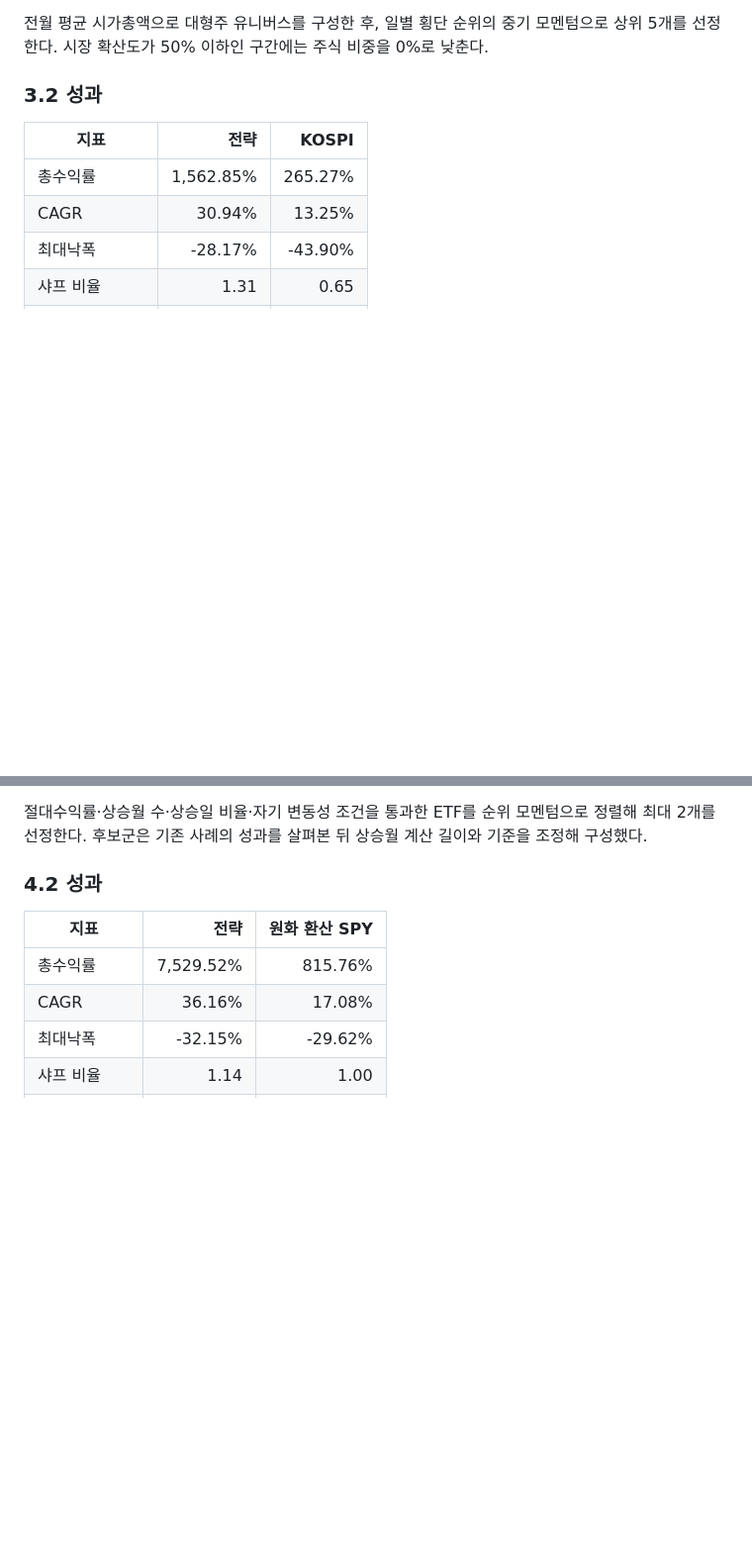
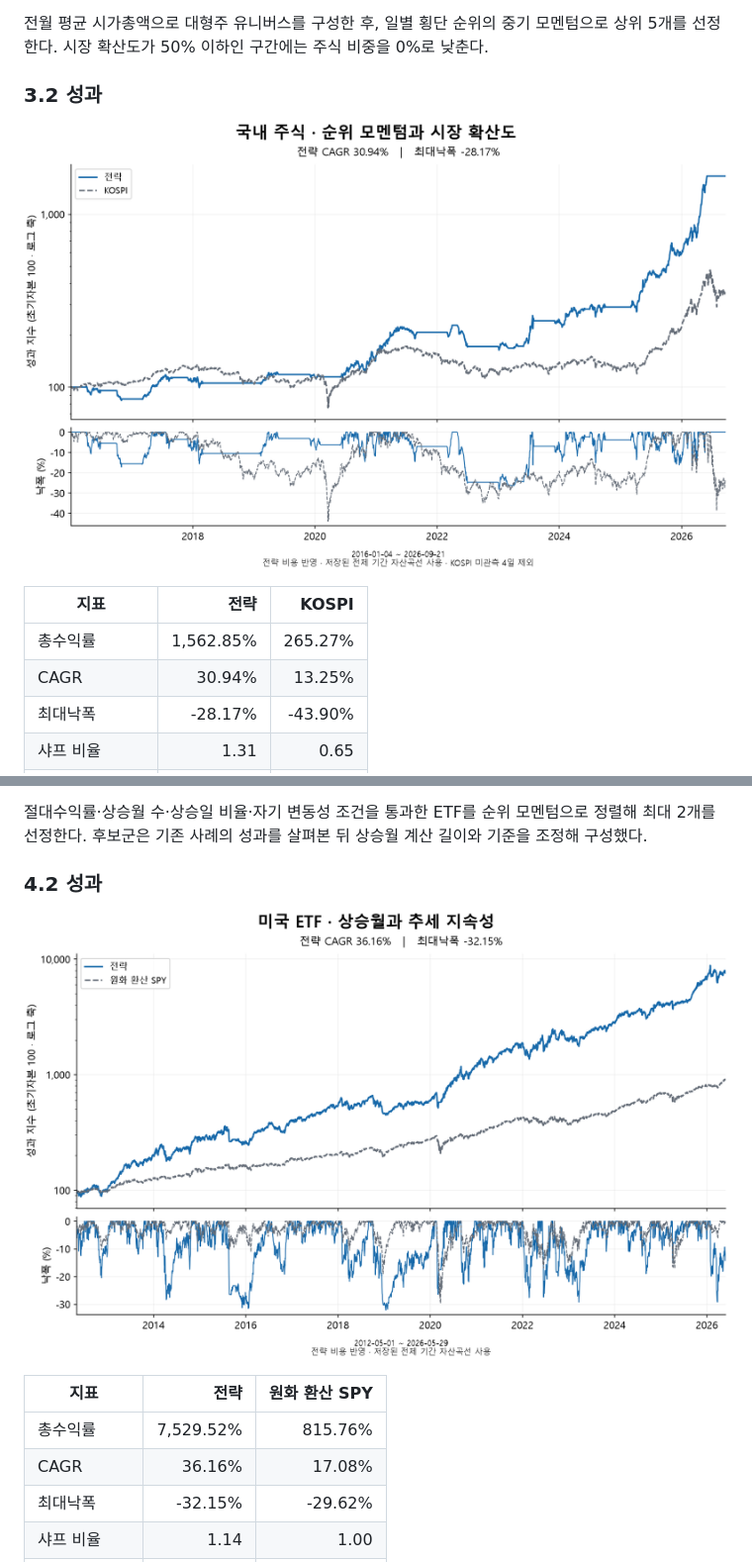
Before and after one commit to Choe-Useong/quant-trading-system, a Markdown page: notes/strategy_examples.md, 2 parts joined by grey strips. Shown at 99% size. GitHub-like rendering; pictures changed too: notes/assets/kr_stock_case.png (added), notes/assets/us_etf_case.png (added); blank space fills up the shorter version.

```diff
--- a/notes/strategy_examples.md
+++ b/notes/strategy_examples.md
@@ -54,6 +54,8 @@ OOS(평가 구간)에 적용하는 과정을 반복했다.
 전월 평균 시가총액으로 대형주 유니버스를 구성한 후, 일별 횡단 순위의 중기 모멘텀으로 상위 5개를 선정한다. 시장 확산도가 50% 이하인 구간에는 주식 비중을 0%로 낮춘다.
 
 ### 3.2 성과
+
+![국내 주식 전략과 KOSPI의 성과 지수 및 낙폭](assets/kr_stock_case.png)
 
 | 지표 | 전략 | KOSPI |
 | --- | ---: | ---: |
@@ -121,6 +123,8 @@ IS 최우수 후보가 OOS 중앙 순위 이하를 기록했다.
 
 ### 4.2 성과
 
+![미국 ETF 전략과 원화 환산 SPY의 성과 지수 및 낙폭](assets/us_etf_case.png)
+
 | 지표 | 전략 | 원화 환산 SPY |
 | --- | ---: | ---: |
 | 총수익률 | 7,529.52% | 815.76% |
```
Also changed, not shown: other parts of notes/strategy_examples.md (+2 -0 lines), README.md (+13 -0 lines), notes/assets/alt_futures_case_preview.png (added), notes/assets/btc_spot_case.png (added), 1 other file.
